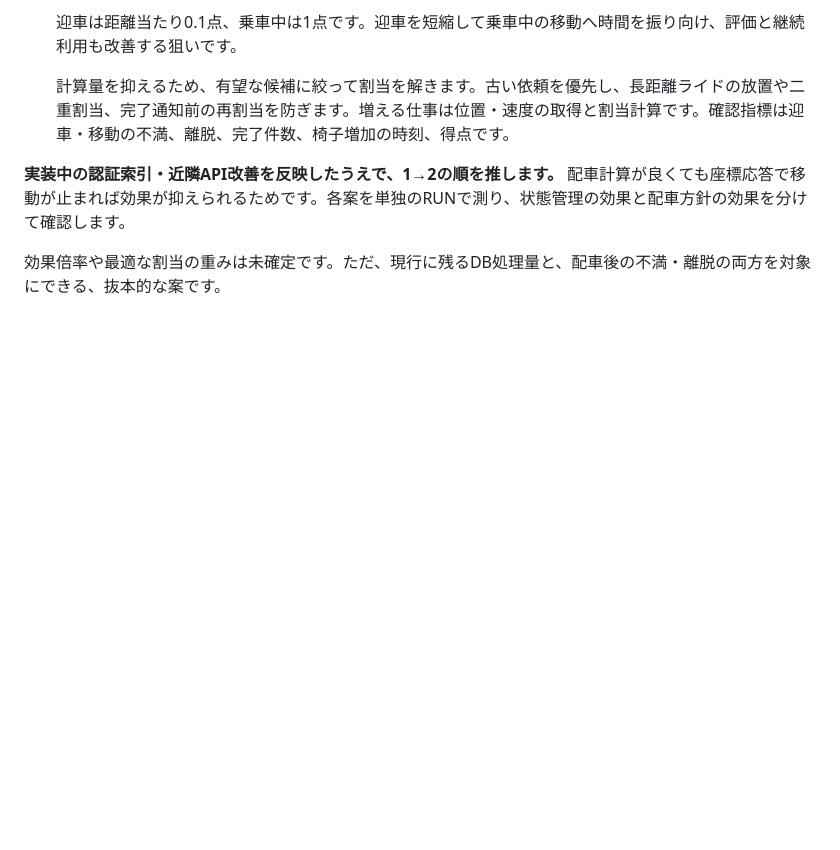
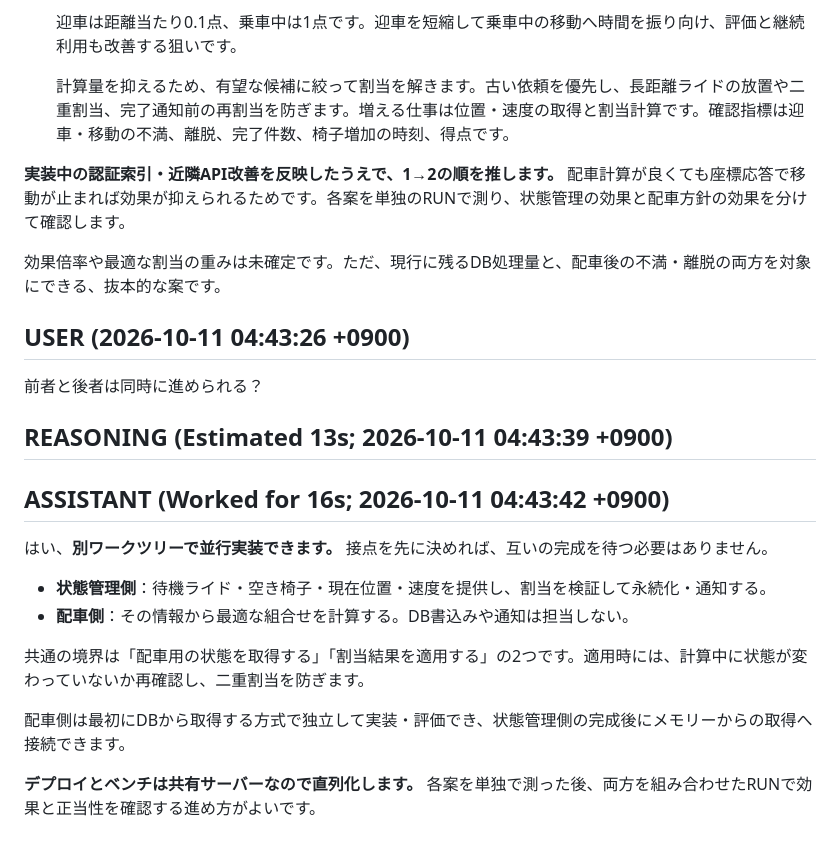
Before and after one commit to EkeMinusYou/isucon14-02, a Markdown page: docs/conversation/20261011-040540_01a12734-c490-7542-8396-036c0f2fc959.md, the part around the change. Drawn GitHub-style; blank space fills up the shorter version.

Commit message:
docs(conversation): save session 01a12734-c490-7542-8396-036c0f2fc959

```diff
--- a/docs/conversation/20261011-040540_01a12734-c490-7542-8396-036c0f2fc959.md
+++ b/docs/conversation/20261011-040540_01a12734-c490-7542-8396-036c0f2fc959.md
@@ -787,3 +787,22 @@ task -s q --
 **実装中の認証索引・近隣API改善を反映したうえで、1→2の順を推します。** 配車計算が良くても座標応答で移動が止まれば効果が抑えられるためです。各案を単独のRUNで測り、状態管理の効果と配車方針の効果を分けて確認します。
 
 効果倍率や最適な割当の重みは未確定です。ただ、現行に残るDB処理量と、配車後の不満・離脱の両方を対象にできる、抜本的な案です。
+
+## USER (2026-10-11 04:43:26 +0900)
+
+前者と後者は同時に進められる？
+
+## REASONING (Estimated 13s; 2026-10-11 04:43:39 +0900)
+
+## ASSISTANT (Worked for 16s; 2026-10-11 04:43:42 +0900)
+
+はい、**別ワークツリーで並行実装できます。** 接点を先に決めれば、互いの完成を待つ必要はありません。
+
+- **状態管理側**：待機ライド・空き椅子・現在位置・速度を提供し、割当を検証して永続化・通知する。
+- **配車側**：その情報から最適な組合せを計算する。DB書込みや通知は担当しない。
+
+共通の境界は「配車用の状態を取得する」「割当結果を適用する」の2つです。適用時には、計算中に状態が変わっていないか再確認し、二重割当を防ぎます。
+
+配車側は最初にDBから取得する方式で独立して実装・評価でき、状態管理側の完成後にメモリーからの取得へ接続できます。
+
+**デプロイとベンチは共有サーバーなので直列化します。** 各案を単独で測った後、両方を組み合わせたRUNで効果と正当性を確認する進め方がよいです。
```
